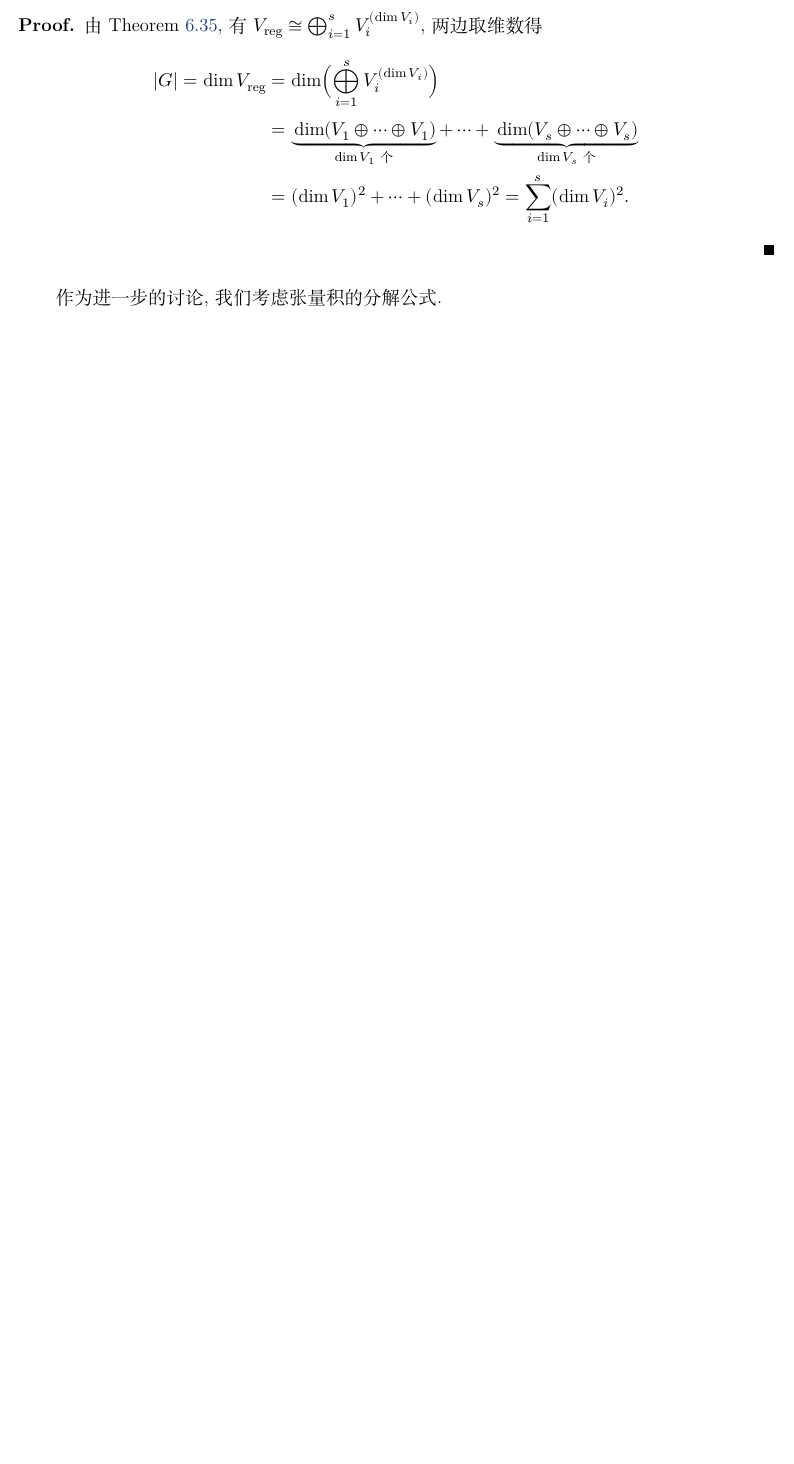
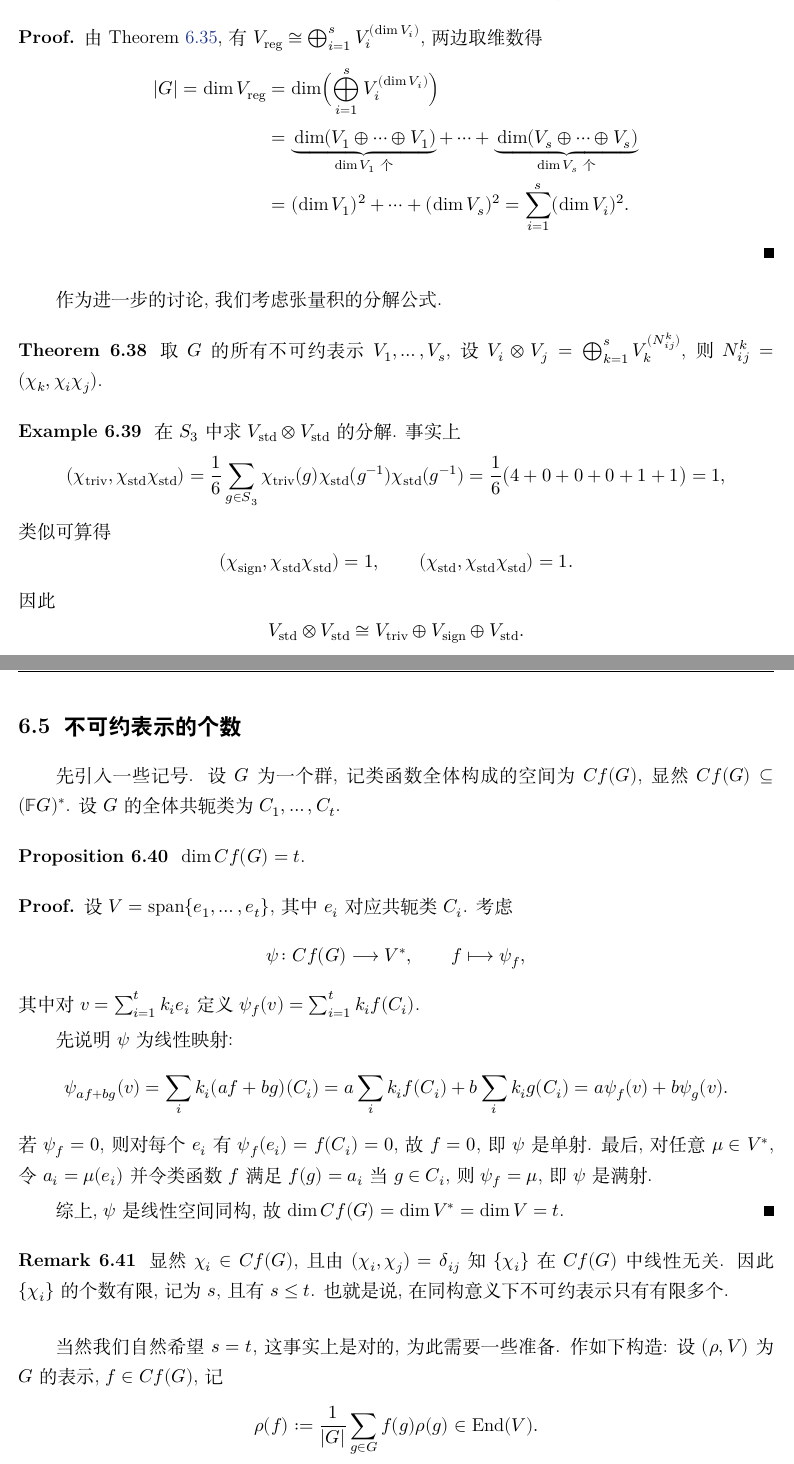
Before and after one commit to CosmicBlue01/Math-Notes, a LaTeX document (notes/reptheory/main.tex, which reads notes/reptheory/chapters/ch06.tex): part of page 43 of 43 before the commit and two parts of pages 43 and 44 of 45 after it, the two joined at a grey line, cut so that both start at the same text, the shorter picture padded with empty space. Compiled offline with XeLaTeX; a missing font is replaced by an installed copy or a similar font.

Commit message:
ch06: 特征标 13-14 页 (张量积重数公式, S3 张量平方, 类函数维数, rho(f) 构造)

```diff
--- a/notes/reptheory/chapters/ch06.tex
+++ b/notes/reptheory/chapters/ch06.tex
@@ -580,3 +580,71 @@ $V_{\mathrm{reg}}\cong\bigoplus_{i=1}^{s}V_i^{(\dim V_i)}$, 两边取维数得
 \end{proof}
 
 作为进一步的讨论, 我们考虑张量积的分解公式.
+
+\begin{theorem}\label{thm:tensor-multiplicity}
+取 $G$ 的所有不可约表示 $V_1,\dots,V_s$, 设
+$V_i\otimes V_j=\bigoplus_{k=1}^{s}V_k^{(N_{ij}^k)}$, 则
+$N_{ij}^k=(\chi_k,\chi_i\chi_j)$.
+\end{theorem}
+
+\begin{example}\label{ex:S3-tensor-square}
+在 $S_3$ 中求 $V_{\mathrm{std}}\otimes V_{\mathrm{std}}$ 的分解. 事实上
+\[
+  (\chi_{\mathrm{triv}},\chi_{\mathrm{std}}\chi_{\mathrm{std}})
+  =\frac{1}{6}\sum_{g\in S_3}\chi_{\mathrm{triv}}(g)\chi_{\mathrm{std}}(g^{-1})\chi_{\mathrm{std}}(g^{-1})
+  =\frac{1}{6}\bigl(4+0+0+0+1+1\bigr)=1,
+\]
+类似可算得
+\[
+  (\chi_{\mathrm{sign}},\chi_{\mathrm{std}}\chi_{\mathrm{std}})=1,\qquad
+  (\chi_{\mathrm{std}},\chi_{\mathrm{std}}\chi_{\mathrm{std}})=1 .
+\]
+因此
+\[
+  V_{\mathrm{std}}\otimes V_{\mathrm{std}}
+  \cong V_{\mathrm{triv}}\oplus V_{\mathrm{sign}}\oplus V_{\mathrm{std}} .
+\]
+\end{example}
+
+\subsection{不可约表示的个数}
+
+先引入一些记号. 设 $G$ 为一个群, 记类函数全体构成的空间为 $Cf(G)$,
+显然 $Cf(G)\subseteq(\mathbb{F}G)^*$. 设 $G$ 的全体共轭类为 $C_1,\dots,C_t$.
+
+\begin{proposition}\label{prop:class-functions-dim}
+$\dim Cf(G)=t$.
+\end{proposition}
+
+\begin{proof}
+设 $V=\operatorname{span}\{e_1,\dots,e_t\}$, 其中 $e_i$ 对应共轭类 $C_i$. 考虑
+\[
+  \psi\colon Cf(G)\longrightarrow V^*,\qquad f\longmapsto \psi_f,
+\]
+其中对 $v=\sum_{i=1}^{t}k_ie_i$ 定义 $\psi_f(v)=\sum_{i=1}^{t}k_if(C_i)$.
+
+先说明 $\psi$ 为线性映射:
+\[
+  \psi_{af+bg}(v)=\sum_i k_i(af+bg)(C_i)
+  =a\sum_i k_if(C_i)+b\sum_i k_ig(C_i)=a\psi_f(v)+b\psi_g(v).
+\]
+若 $\psi_f=0$, 则对每个 $e_i$ 有 $\psi_f(e_i)=f(C_i)=0$, 故 $f=0$, 即 $\psi$ 是单射.
+最后, 对任意 $\mu\in V^*$, 令 $a_i=\mu(e_i)$ 并令类函数 $f$ 满足 $f(g)=a_i$
+当 $g\in C_i$, 则 $\psi_f=\mu$, 即 $\psi$ 是满射.
+
+综上, $\psi$ 是线性空间同构, 故 $\dim Cf(G)=\dim V^*=\dim V=t$.
+\end{proof}
+
+\begin{remark}\label{rem:char-independent}
+显然 $\chi_i\in Cf(G)$, 且由 $(\chi_i,\chi_j)=\delta_{ij}$ 知 $\{\chi_i\}$ 在 $Cf(G)$
+中线性无关. 因此 $\{\chi_i\}$ 的个数有限, 记为 $s$, 且有 $s\le t$. 也就是说,
+在同构意义下不可约表示只有有限多个.
+\end{remark}
+
+当然我们自然希望 $s=t$, 这事实上是对的, 为此需要一些准备. 作如下构造:
+设 $(\rho,V)$ 为 $G$ 的表示, $f\in Cf(G)$, 记
+\[
+  \rho(f):=\frac{1}{|G|}\sum_{g\in G}f(g)\rho(g)\in\operatorname{End}(V).
+\]
+
+\begin{lemma}\label{lem:rho-f-linear}
+$\rho(f_1+f_2)=\rho(f_1)+\rho(f_2)$; 且
@@ -582,0 +678 @@ $V_{\mathrm{reg}}\cong\bigoplus_{i=1}^{s}V_i^{(\dim V_i)}$, 两边取维数得
+  \rho(f)=\frac{(f,\chi_{V^*})}{\dim V}\cdot\mathrm{Id}_V .
```
Also changed, not shown: index/theorems.csv (+7 -0 lines), index/theorems.md (+8 -1 lines), dist/reptheory.pdf, notes/reptheory/main.pdf, notes/reptheory/chapters/ch06.tex (44 more changed lines).
